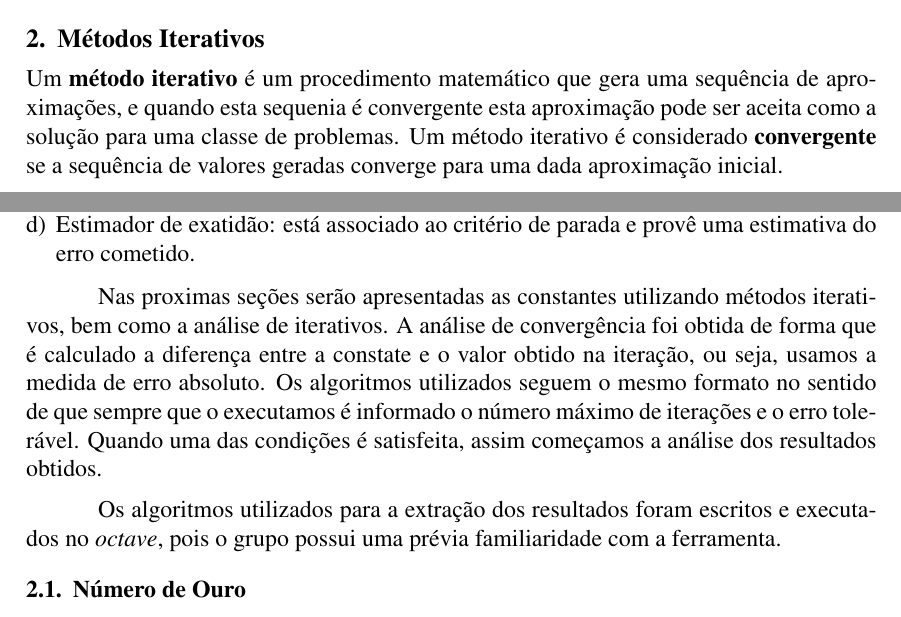
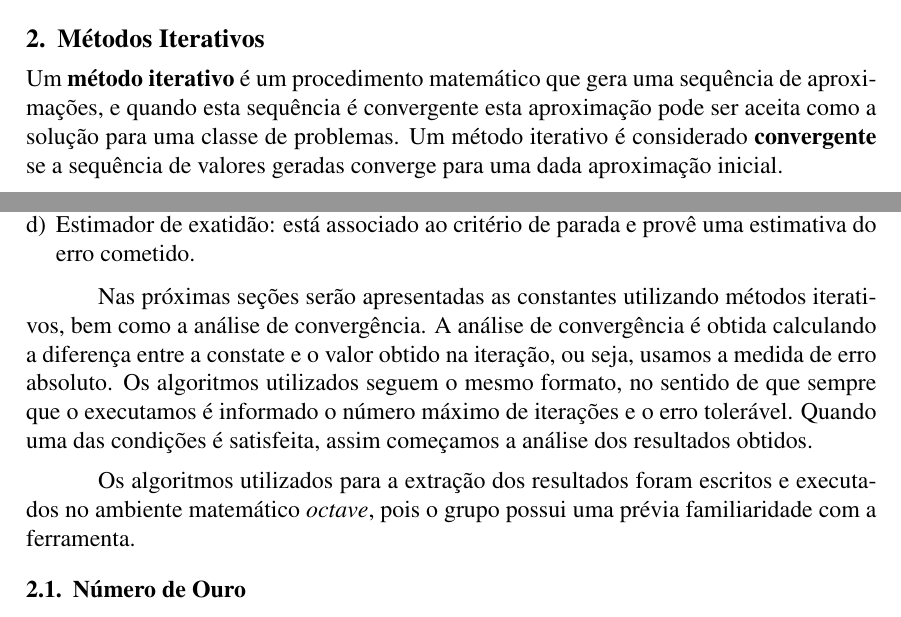
Before and after one commit to PUCRSOpenSource/t1MetodosComputacionais, a LaTeX document (main.tex, which reads sections/metodos-iterativos.tex): two parts of page 3 of 12, joined at a grey line, cut so that both start at the same text. Compiled offline with pdfLaTeX.

Commit message:
revisa a seção 2.0

```diff
--- a/sections/metodos-iterativos.tex
+++ b/sections/metodos-iterativos.tex
@@ -2,7 +2,7 @@
 \label{sec:metodos-iterativos}
 
 	Um \textbf{método iterativo} é um procedimento matemático que gera uma
-	sequência de aproximações, e quando esta sequenia é convergente esta
+	sequência de aproximações, e quando esta sequência é convergente esta
 	aproximação pode ser aceita como a solução para uma classe de problemas. Um
 	método iterativo é considerado \textbf{convergente} se a sequência de
 	valores geradas converge para uma dada aproximação inicial.
@@ -39,17 +39,17 @@
 
 	\end{enumerate}
 
-	Nas proximas seções serão apresentadas as constantes utilizando métodos
-	iterativos, bem como a análise de iterativos. A análise de convergência foi
-	obtida de forma que é calculado a diferença entre a constate e o valor
-	obtido na iteração, ou seja, usamos a medida de erro absoluto. Os algoritmos
-	utilizados seguem o mesmo formato no sentido de que sempre que o executamos
-	é informado o número máximo de iterações e o erro tolerável. Quando uma das
-	condições é satisfeita, assim começamos a análise dos resultados obtidos.
+	Nas próximas seções serão apresentadas as constantes utilizando métodos
+	iterativos, bem como a análise de convergência. A análise de convergência é
+	obtida calculando a diferença entre a constate e o valor obtido na iteração,
+	ou seja, usamos a medida de erro absoluto. Os algoritmos utilizados seguem o
+	mesmo formato, no sentido de que sempre que o executamos é informado o
+	número máximo de iterações e o erro tolerável. Quando uma das condições é
+	satisfeita, assim começamos a análise dos resultados obtidos.
 
 	Os algoritmos utilizados para a extração dos resultados foram escritos e
-	executados no \emph{octave}, pois o grupo possui uma prévia familiaridade
-	com a ferramenta.
+	executados no ambiente matemático \emph{octave}, pois o grupo possui uma
+	prévia familiaridade com a ferramenta.
 
 	\subsection{Número de Ouro}
 
```
